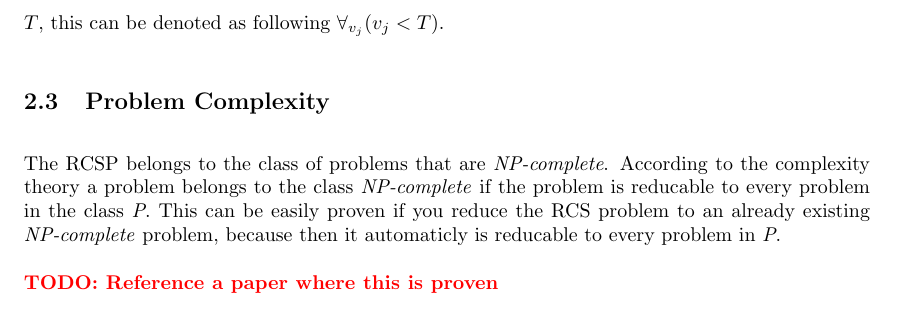
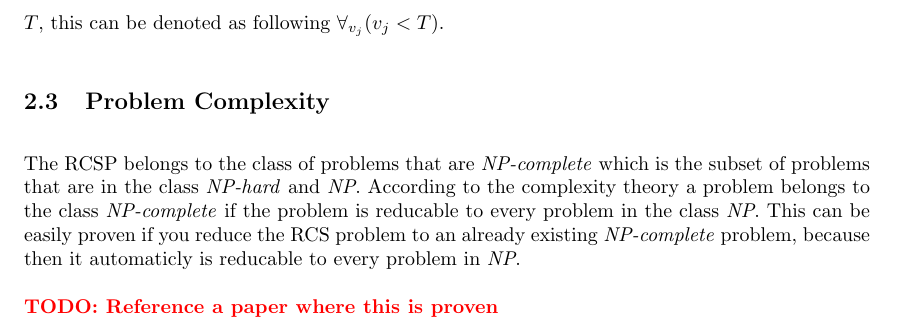
Before and after one commit to deazurain/rrcs, a LaTeX paper (rrcs.tex): part of page 6 of 13, cut so that both start at the same text. Compiled offline with pdfLaTeX.

Commit message:
Problem complexity errors

```diff
--- a/rrcs.tex
+++ b/rrcs.tex
@@ -182,9 +182,9 @@ The conjunction of the time-feasible and the resource-feasible schedule will giv
 We also define the completion times for the activities in $V$, this is denoted by $C = Stop(v_1) \ldots Stop(v_n)$ where $Stop(v_j)$ for each activity $v_j$ has to be less than the Time horizon $T$, this can be denoted as following $\forall_{v_j}(v_j < T)$.
 
 \subsection{Problem Complexity}
-The RCSP belongs to the class of problems that are \emph{NP-complete}.
-According to the complexity theory a problem belongs to the class \emph{NP-complete} if the problem is reducable to every problem in the class \emph{P}.
-This can be easily proven if you reduce the RCS problem to an already existing \emph{NP-complete} problem, because then it automaticly is reducable to every problem in \emph{P}.
+The RCSP belongs to the class of problems that are \emph{NP-complete} which is the subset of problems that are in the class \emph{NP-hard} and \emph{NP}.
+According to the complexity theory a problem belongs to the class \emph{NP-complete} if the problem is reducable to every problem in the class \emph{NP}.
+This can be easily proven if you reduce the RCS problem to an already existing \emph{NP-complete} problem, because then it automaticly is reducable to every problem in \emph{NP}.
 
 \TODO{Reference a paper where this is proven}
 
```
